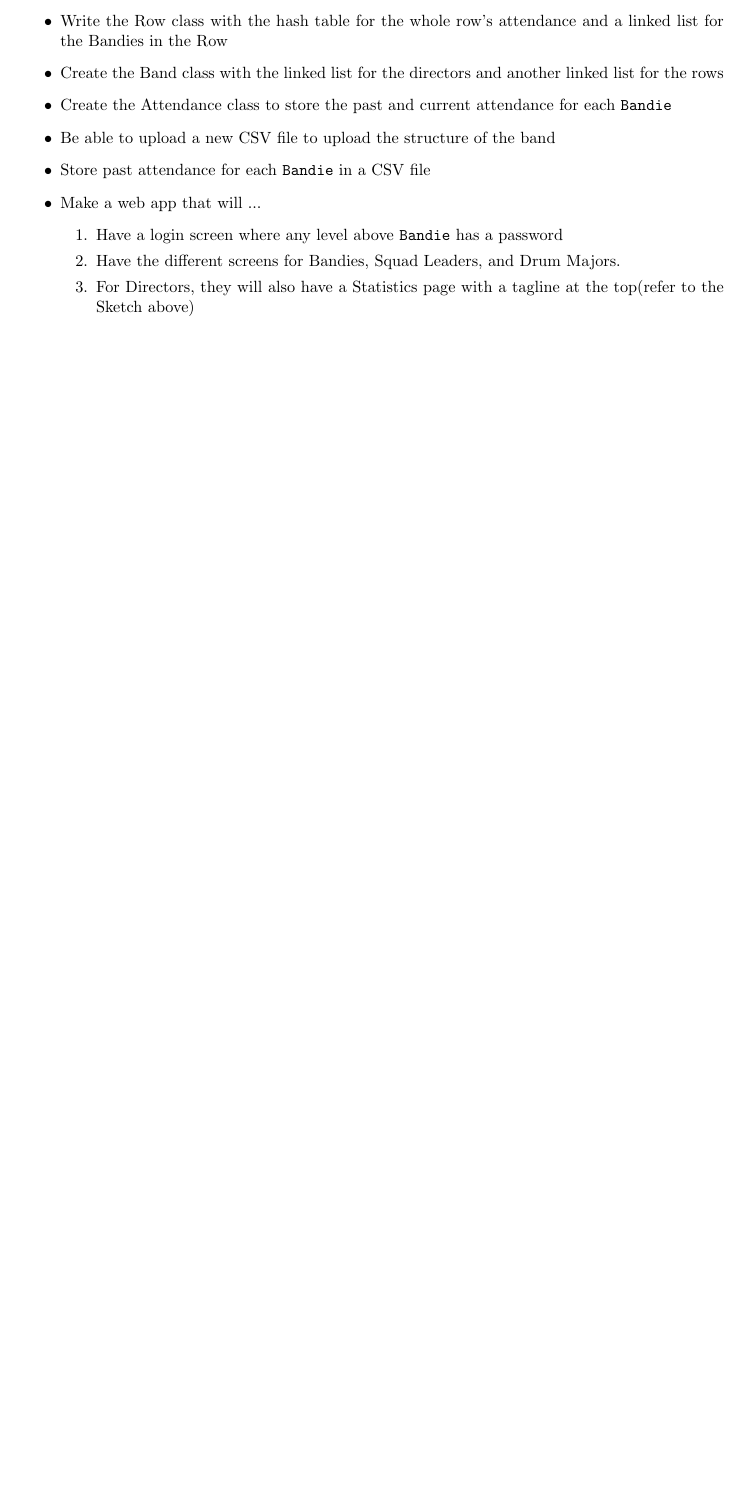
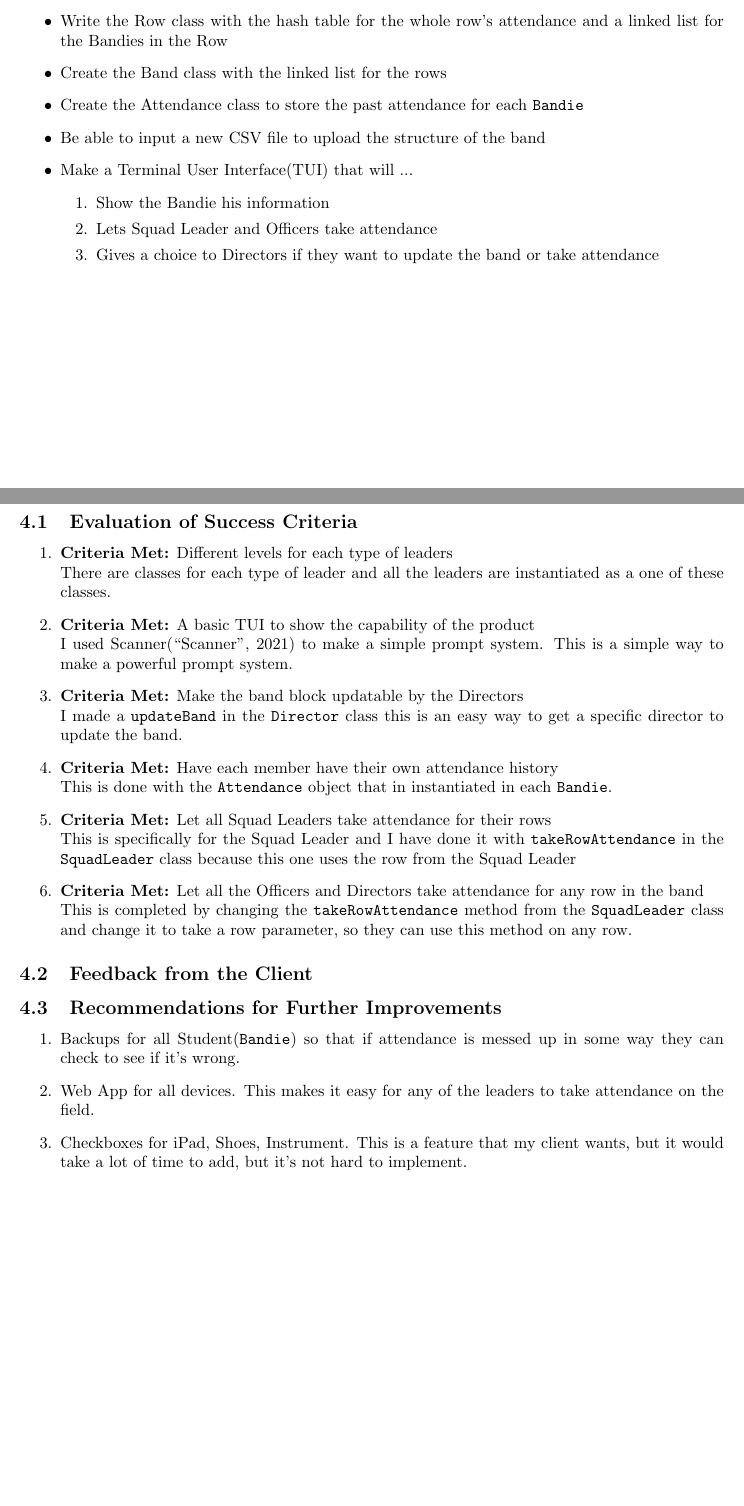
Before and after one commit to JZsam/IA, a LaTeX document (document/IA.tex): part of page 6 of 15 before the commit and two parts of pages 6 and 13 of 15 after it, the two joined at a grey line, cut so that both start at the same text, the shorter picture padded with empty space. Compiled offline with pdfLaTeX.

Commit message:
basicaly finished E and started updating B

```diff
--- a/document/IA.tex
+++ b/document/IA.tex
@@ -101,15 +101,15 @@ This is a plan for how to create the final product
 \begin{itemize}
 	\item Create the \verb|Bandie| class and the other levels of authorization all the way to Director/Admin
 	\item Write the Row class with the hash table for the whole row’s attendance and a linked list for the Bandies in the Row
-	\item Create the Band class with the linked list for the directors and another linked list for the rows
-	\item Create the Attendance class to store the past and current attendance for each \verb|Bandie|
-	\item Be able to upload a new CSV file to upload the structure of the band
-	\item Store past attendance for each \verb|Bandie| in a CSV file
-	\item Make a web app that will ...
+	\item Create the Band class with the linked list for the rows
+	\item Create the Attendance class to store the past  attendance for each \verb|Bandie|
+	\item Be able to input a new CSV file to upload the structure of the band
+	% \item Store past attendance for each \verb|Bandie| in a CSV file
+	\item Make a Terminal User Interface(TUI) that will ...
 		\begin{enumerate}
-			\item Have a login screen where any level above \verb|Bandie| has a password
-			\item Have the different screens for Bandies, Squad Leaders, and Drum Majors.
-			\item For Directors, they will also have a Statistics page with a tagline at the top(refer to the Sketch above)
+			\item Show the Bandie his information
+			\item Lets Squad Leader and Officers take attendance
+			\item Gives a choice to Directors if they want to update the band or take attendance
 		\end{enumerate}
 \end{itemize}
 \subsection{Test Cases}
@@ -365,6 +368,30 @@ We start the instatation on line 2 and call it \verb|record|. We update \verb|re
 A Singleton Class is a style of writing a class that makes sure there is only one instance of the object. I use this style of writing a class in my \verb|Band| class. The most important part is the \verb|init()| method I wrote. This method will start by making sure there is an instance of \verb|Band| and creating all the rows for the block. The usefulness of the Singleton Class structure here is that I can call that same \verb|Band| instance from anywhere in the program. This makes it much easier to modify this object in all scenarios.
 \newpage
 \section{Criterion E: Evaluation}
+\subsection{Evaluation of Success Criteria}
+\begin{enumerate}
+	\item \textbf{Criteria Met:} Different levels for each type of leaders \\
+		There are classes for each type of leader and all the leaders are instantiated as a one of these classes.
+	\item \textbf{Criteria Met:} A basic TUI to show the capability of the product\\
+		I used Scanner\cite{scanner} to make a simple prompt system. This is a simple way to make a powerful prompt system.
+	\item \textbf{Criteria Met:} Make the band block updatable by the Directors\\
+		I made a \verb|updateBand| in the \verb|Director| class this is an easy way to get a specific director to update the band.
+	\item \textbf{Criteria Met:} Have each member have their own attendance history\\
+		This is done with the \verb|Attendance| object that in instantiated in each \verb|Bandie|.
+	\item \textbf{Criteria Met:} Let all Squad Leaders take attendance for their rows\\
+		This is specifically for the Squad Leader and I have done it with \verb|takeRowAttendance| in the \verb|SquadLeader| class because this one uses the row from the Squad Leader
+	\item \textbf{Criteria Met:} Let all the Officers and Directors take attendance for any row in the band\\
+		This is completed by changing the \verb|takeRowAttendance| method from the \verb|SquadLeader| class and change it to take a row parameter, so they can use this method on any row.
+\end{enumerate}
+\subsection{Feedback from the Client}
+%TODO I need to do this after I finish the code.
+\subsection{Recommendations for Further Improvements}
+%On shower door
+\begin{enumerate}
+	\item Backups for all Student(\verb|Bandie|) so that if attendance is messed up in some way they can check to see if it's wrong.
+	\item Web App for all devices. This makes it easy for any of the leaders to take attendance on the field.
+	\item Checkboxes for iPad, Shoes, Instrument. This is a feature that my client wants, but it would take a lot of time to add, but it's not hard to implement.
+\end{enumerate}
 \newpage
 \section{Appendix A: Interview}
 Interview conducted in person
```
Also changed, not shown: document/IA.bib (+8 -0 lines), document/IA UML and Flowchart-UML.jpg, document/IA.pdf, document/IA.tex (21 more changed lines).
